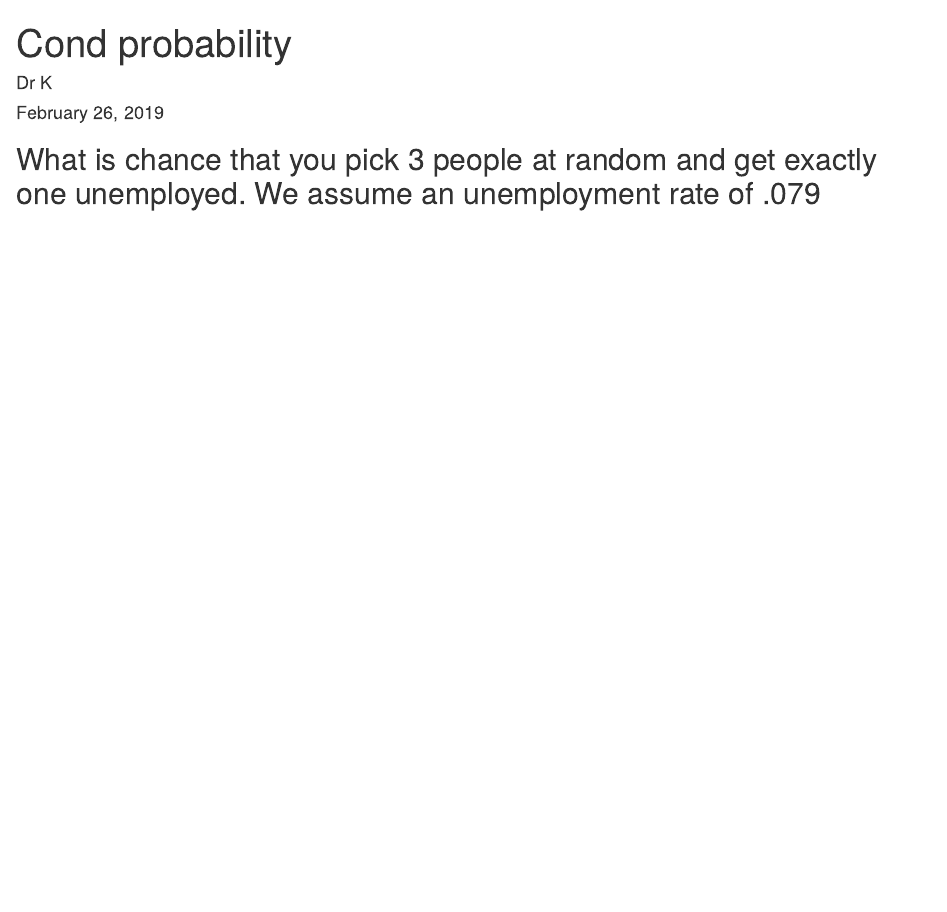
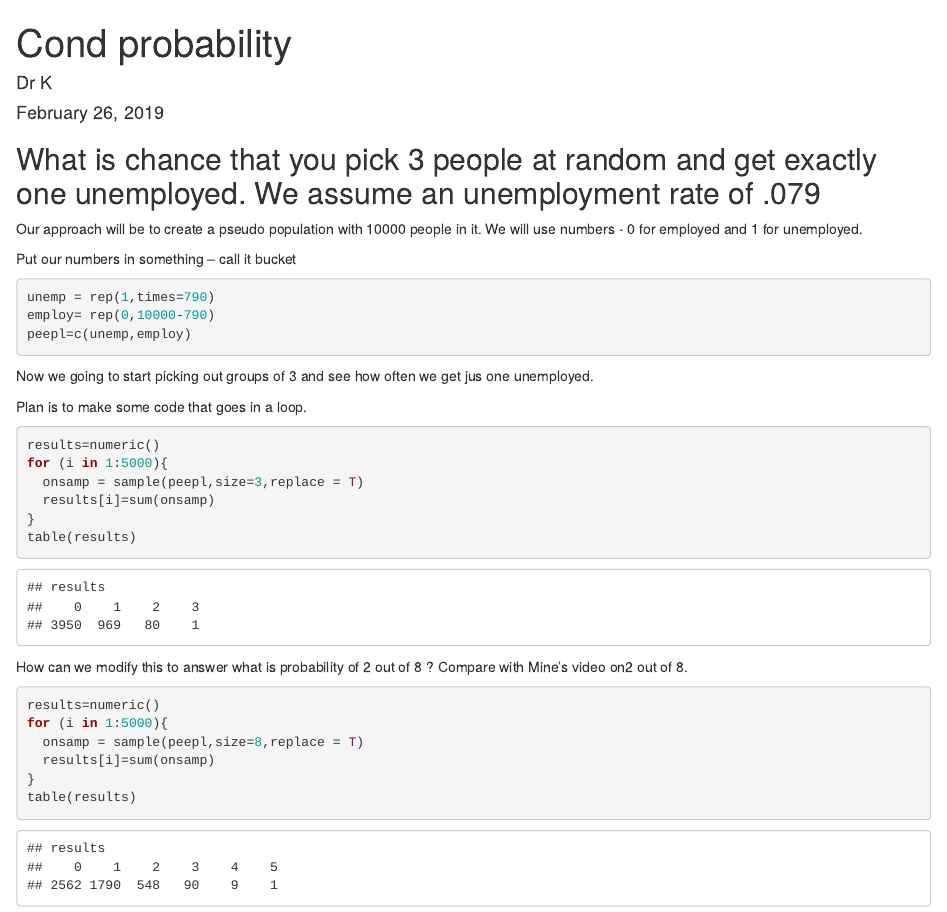
Before and after one commit to AVCDRK/CN_Feb_26, an R Markdown document (CN_Feb_26.rmd): the page in a window 1100 px wide, from its top. Rendered offline with R 4.5, knitr and Pandoc, with nearby package versions; code that draws random numbers runs with fixed seeds of ours.

Commit message:
added binomial comp by simulation

````diff
--- a/CN_Feb_26.rmd
+++ b/CN_Feb_26.rmd
@@ -10,3 +10,37 @@ knitr::opts_chunk$set(echo = TRUE)
 ```
 
 ## What is chance that you pick 3 people at random and get exactly one unemployed. We assume an unemployment rate of .079
+
+Our approach will be to create a pseudo population with 10000 people in it. We will use numbers - 0 for employed and 1 for unemployed.
+
+Put our numbers in something -- call it bucket
+
+```{r}
+unemp = rep(1,times=790)
+employ= rep(0,10000-790)
+peepl=c(unemp,employ)
+```
+
+Now we going to start picking out groups of 3 and see how often we get jus one unemployed.
+
+Plan is to make some code that goes in a loop.
+
+```{r}
+results=numeric()
+for (i in 1:5000){
+  onsamp = sample(peepl,size=3,replace = T)
+  results[i]=sum(onsamp)
+}
+table(results)
+```
+
+How can we modify this to answer what is probability of 2 out of 8 ?  Compare with Mine's video on2 out of 8.
+
+```{r}
+results=numeric()
+for (i in 1:5000){
+  onsamp = sample(peepl,size=8,replace = T)
+  results[i]=sum(onsamp)
+}
+table(results)
+```
````
